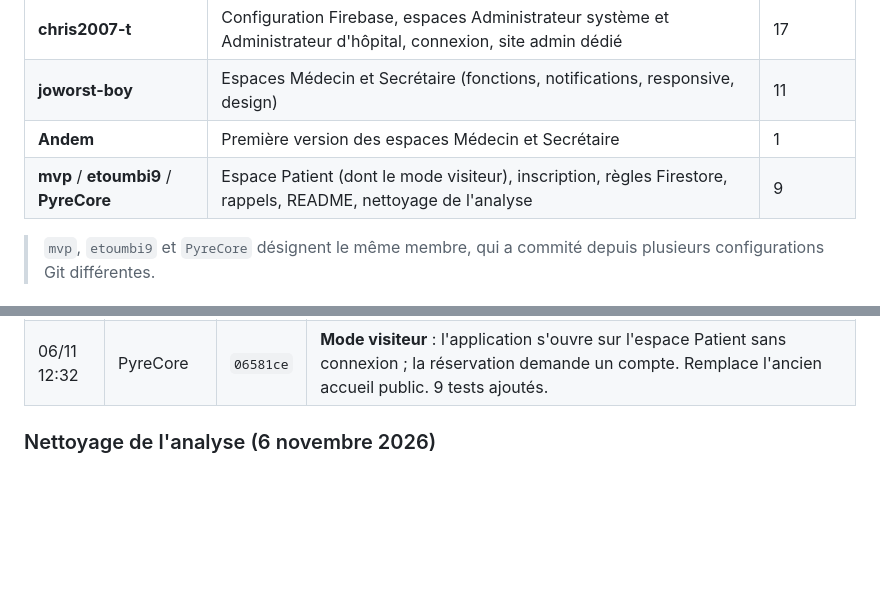
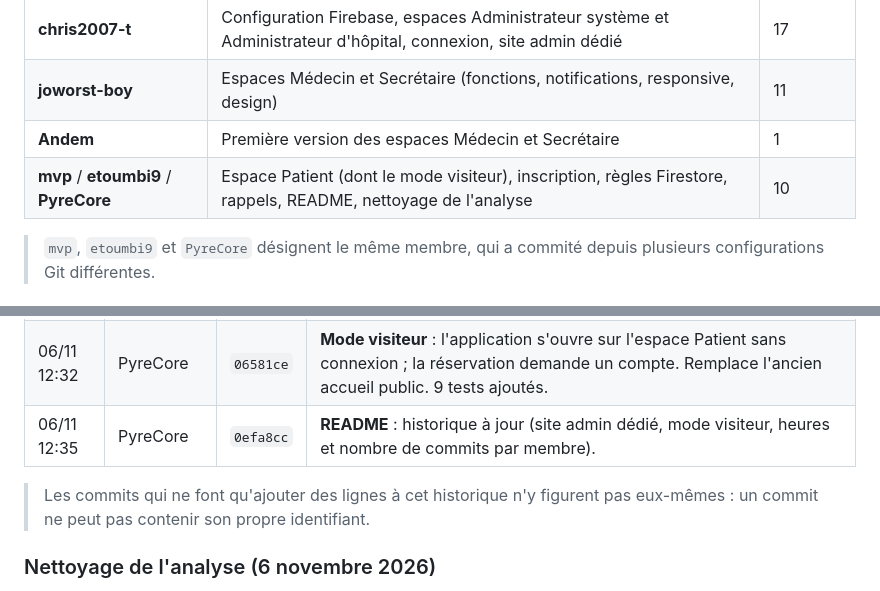
Before and after one commit to PyreCore/medigo, a Markdown page: README.md, 2 parts joined by grey strips. GitHub-like rendering; blank space fills up the shorter version.

Commit message:
README : ajouter le commit 0efa8cc a l'historique
Co-Authored-By: Claude Opus 5.5 <noreply@anthropic.com>

```diff
--- a/README.md
+++ b/README.md
@@ -123,7 +123,7 @@ Projet de groupe : chaque membre a la charge d'un ou plusieurs espaces de l'appl
 | **chris2007-t** | Configuration Firebase, espaces Administrateur système et Administrateur d'hôpital, connexion, site admin dédié | 17 |
 | **joworst-boy** | Espaces Médecin et Secrétaire (fonctions, notifications, responsive, design) | 11 |
 | **Andem** | Première version des espaces Médecin et Secrétaire | 1 |
-| **mvp** / **etoumbi9** / **PyreCore** | Espace Patient (dont le mode visiteur), inscription, règles Firestore, rappels, README, nettoyage de l'analyse | 9 |
+| **mvp** / **etoumbi9** / **PyreCore** | Espace Patient (dont le mode visiteur), inscription, règles Firestore, rappels, README, nettoyage de l'analyse | 10 |
 
 > `mvp`, `etoumbi9` et `PyreCore` désignent le même membre, qui a commité depuis plusieurs configurations Git différentes.
 
@@ -192,6 +192,9 @@ Les heures sont celles des auteurs. Les commits de fusion (*merge*) sont signal
 | 06/11 12:02 | chris2007-t | `782b9fc` | **Site admin dédié** : second site Firebase Hosting (`medigo-f2fd5-admin.web.app`) et point d'entrée `lib/main_admin.dart`. |
 | 06/11 12:28 | chris2007-t | `6306f5c` | **Connexion exclusive de l'admin système** sur le site dédié (`login_admin_systeme_screen.dart`), refusée sur le site public. |
 | 06/11 12:32 | PyreCore | `06581ce` | **Mode visiteur** : l'application s'ouvre sur l'espace Patient sans connexion ; la réservation demande un compte. Remplace l'ancien accueil public. 9 tests ajoutés. |
+| 06/11 12:35 | PyreCore | `0efa8cc` | **README** : historique à jour (site admin dédié, mode visiteur, heures et nombre de commits par membre). |
+
+> Les commits qui ne font qu'ajouter des lignes à cet historique n'y figurent pas eux-mêmes : un commit ne peut pas contenir son propre identifiant.
 
 ### Nettoyage de l'analyse (6 novembre 2026)
 
```
